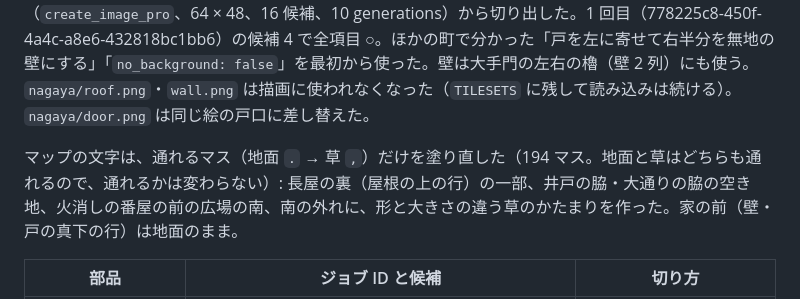
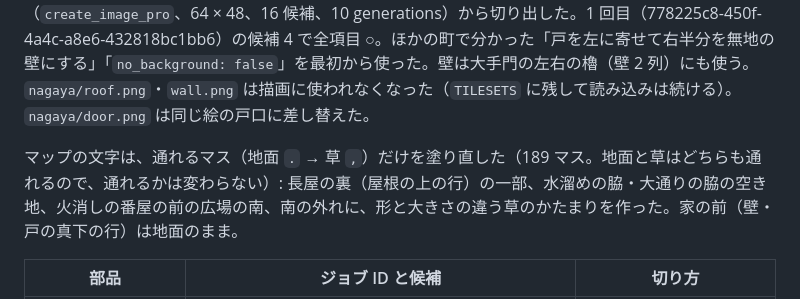
Before and after one commit to newnakashima/edo-rpg, a Markdown page: public/assets/README.md, the part around the change. GitHub-like rendering.

```diff
--- a/public/assets/README.md
+++ b/public/assets/README.md
@@ -414,7 +414,7 @@ ZIP の番号はファイル名の末尾の通し番号（0 から 15 の 16 枚
 屋根・壁・戸は、江戸の長屋 1 軒の絵（`create_image_pro`、64 × 48、16 候補、10 generations）から切り出した。1 回目（778225c8-450f-4a4c-a8e6-432818bc1bb6）の候補 4 で全項目 ○。ほかの町で分かった「戸を左に寄せて右半分を無地の壁にする」「`no_background: false`」を最初から使った。壁は大手門の左右の櫓（壁 2 列）にも使う。
 `nagaya/roof.png`・`wall.png` は描画に使われなくなった（`TILESETS` に残して読み込みは続ける）。`nagaya/door.png` は同じ絵の戸口に差し替えた。
 
-マップの文字は、通れるマス（地面 `.` → 草 `,`）だけを塗り直した（194 マス。地面と草はどちらも通れるので、通れるかは変わらない）: 長屋の裏（屋根の上の行）の一部、井戸の脇・大通りの脇の空き地、火消しの番屋の前の広場の南、南の外れに、形と大きさの違う草のかたまりを作った。家の前（壁・戸の真下の行）は地面のまま。
+マップの文字は、通れるマス（地面 `.` → 草 `,`）だけを塗り直した（189 マス。地面と草はどちらも通れるので、通れるかは変わらない）: 長屋の裏（屋根の上の行）の一部、水溜めの脇・大通りの脇の空き地、火消しの番屋の前の広場の南、南の外れに、形と大きさの違う草のかたまりを作った。家の前（壁・戸の真下の行）は地面のまま。
 
 | 部品 | ジョブ ID と候補 | 切り方 |
 | --- | --- | --- |
```
Also changed, not shown: docs/maps/edo.png, 1 other file.
